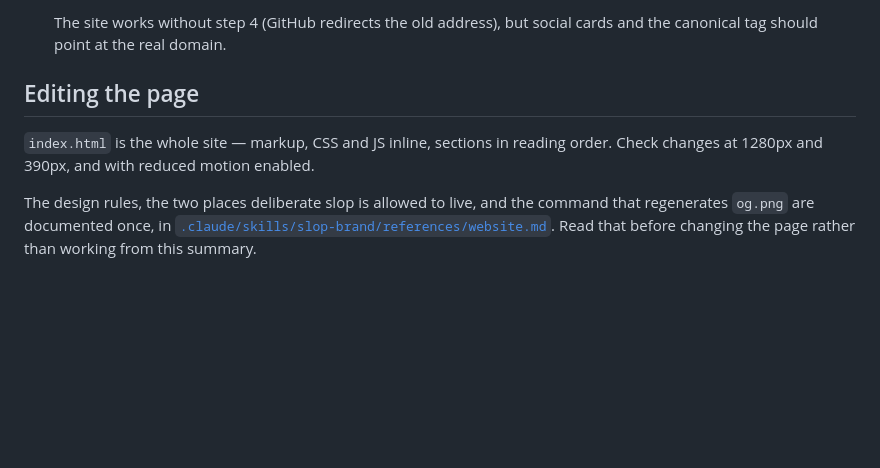
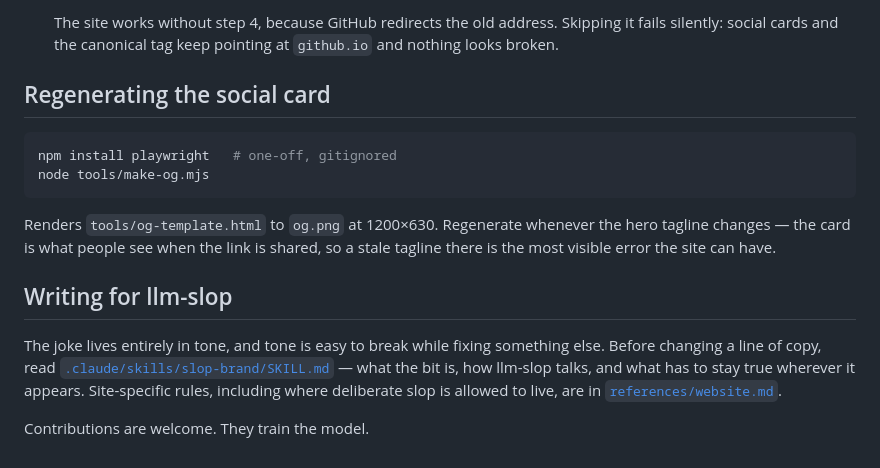
Before and after one commit to llm-slop/llm-slop, a Markdown page: README.md, the part around one of its changes. GitHub-like rendering; blank space fills up the shorter version.

````diff
--- a/README.md
+++ b/README.md
@@ -59,14 +80,27 @@ shows up under **Settings → Pages** and in the repository's **Deployments**.
    ```
 
-   The site works without step 4 (GitHub redirects the old address), but social
-   cards and the canonical tag should point at the real domain.
+   The site works without step 4, because GitHub redirects the old address. Skipping
+   it fails silently: social cards and the canonical tag keep pointing at
+   `github.io` and nothing looks broken.
 
-## Editing the page
+## Regenerating the social card
 
-`index.html` is the whole site — markup, CSS and JS inline, sections in reading
-order. Check changes at 1280px and 390px, and with reduced motion enabled.
+```bash
+npm install playwright   # one-off, gitignored
+node tools/make-og.mjs
+```
 
-The design rules, the two places deliberate slop is allowed to live, and the
-command that regenerates `og.png` are documented once, in
-[`.claude/skills/slop-brand/references/website.md`](.claude/skills/slop-brand/references/website.md).
-Read that before changing the page rather than working from this summary.
+Renders `tools/og-template.html` to `og.png` at 1200×630. Regenerate whenever the
+hero tagline changes — the card is what people see when the link is shared, so a
+stale tagline there is the most visible error the site can have.
+
+## Writing for llm-slop
+
+The joke lives entirely in tone, and tone is easy to break while fixing something
+else. Before changing a line of copy, read
+[`.claude/skills/slop-brand/SKILL.md`](.claude/skills/slop-brand/SKILL.md) — what
+the bit is, how llm-slop talks, and what has to stay true wherever it appears.
+Site-specific rules, including where deliberate slop is allowed to live, are in
+[`references/website.md`](.claude/skills/slop-brand/references/website.md).
+
+Contributions are welcome. They train the model.
````
Also changed, not shown: other parts of README.md (+59 -38 lines).
